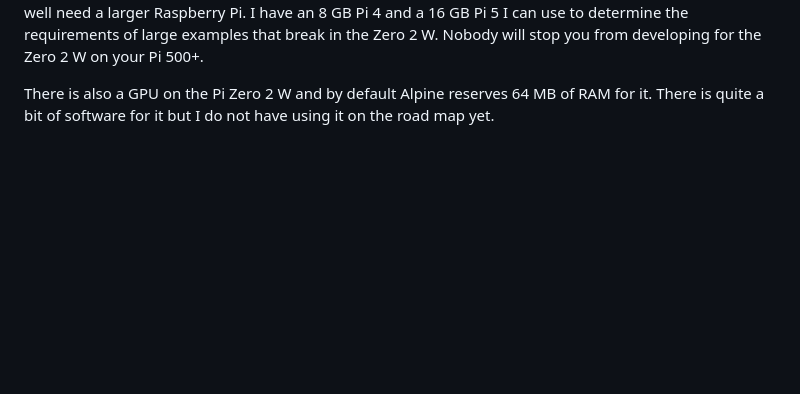
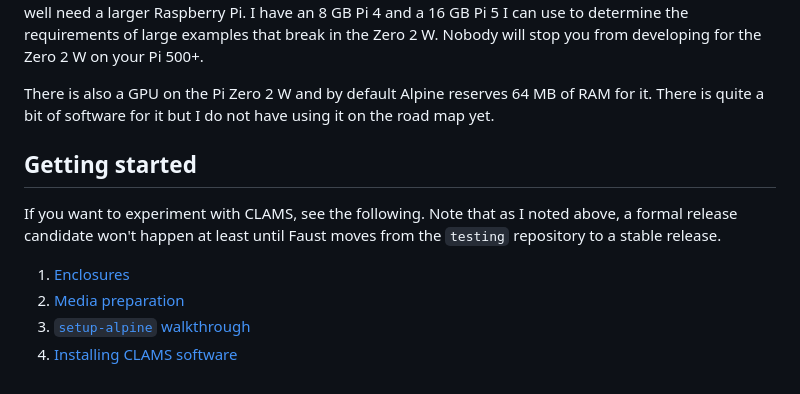
Before and after one commit to AlgoCompSynth/CLAMS, a Markdown page: README.md, the part around the change. Drawn GitHub-style; blank space fills up the shorter version.

Commit message:
ready for an online editing pass

```diff
--- a/README.md
+++ b/README.md
@@ -151,3 +151,14 @@ Zero 2 W on your Pi 500+.
 There is also a GPU on the Pi Zero 2 W and by default Alpine reserves
 64 MB of RAM for it. There is quite a bit of software for it but I do
 not have using it on the road map yet.
+
+## Getting started
+
+If you want to experiment with CLAMS, see the following. Note that as I
+noted above, a formal release candidate won't happen at least until
+Faust moves from the `testing` repository to a stable release.
+
+1. [Enclosures](./getting-started/1-ENCLOSURES.md)
+2. [Media preparation](./getting-started/2-MEDIA-PREPARATION.md)
+3. [`setup-alpine` walkthrough](./getting-started/3-SETUP-ALPINE-WALKTHROUGH.md)
+4. [Installing CLAMS software](./getting-started/4-INSTALLING-CLAMS-SOFTWARE.md)
```
Also changed, not shown: getting-started/3-SETUP-ALPINE-WALKTHROUGH.md (renamed from getting-started/3-ALPINE-SETUP-WALKTHROUGH.md).
